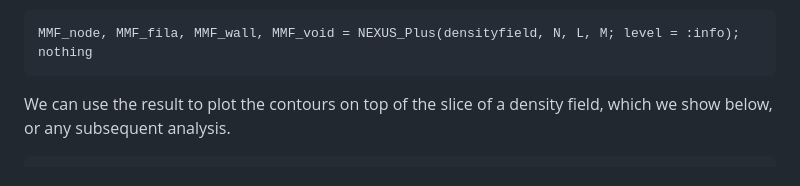
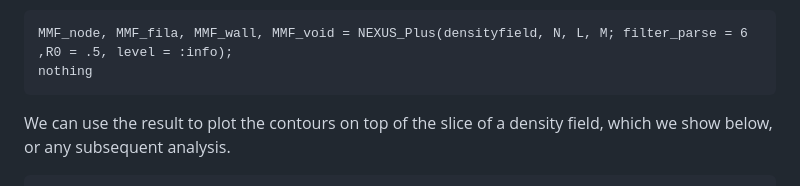
Before and after one commit to BDAlferink/MMFNEXUS.jl, a Markdown page: docs/src/tutorial.md, the part around the change. GitHub-like rendering.

````diff
--- a/docs/src/tutorial.md
+++ b/docs/src/tutorial.md
@@ -39,7 +39,7 @@ M = 4.075e10 * 64^3 # total mass contained in the box in in Msun
 The NEXUS+ routine is called with the function `NEXUS_Plus`, which takes the density field and a number of keyword arguments. These will be explained below. One of the keyword arguments is a verbose level which can be set to `none`, `info`, or `debug`. `info` gives some basic information on what the calulation is doing. `debug` gives additional information and figures of the threshold calulation to see what is going on. `NEXUS_Plus` gives four boolean matrices where for each environemt a `1` means the voxel is considered to be in the corresponding environemnt
 
 ```@example tutorial1
-MMF_node, MMF_fila, MMF_wall, MMF_void = NEXUS_Plus(densityfield, N, L, M; level = :info);
+MMF_node, MMF_fila, MMF_wall, MMF_void = NEXUS_Plus(densityfield, N, L, M; filter_parse = 6 ,R0 = .5, level = :info);
 nothing
 ```
 
````
